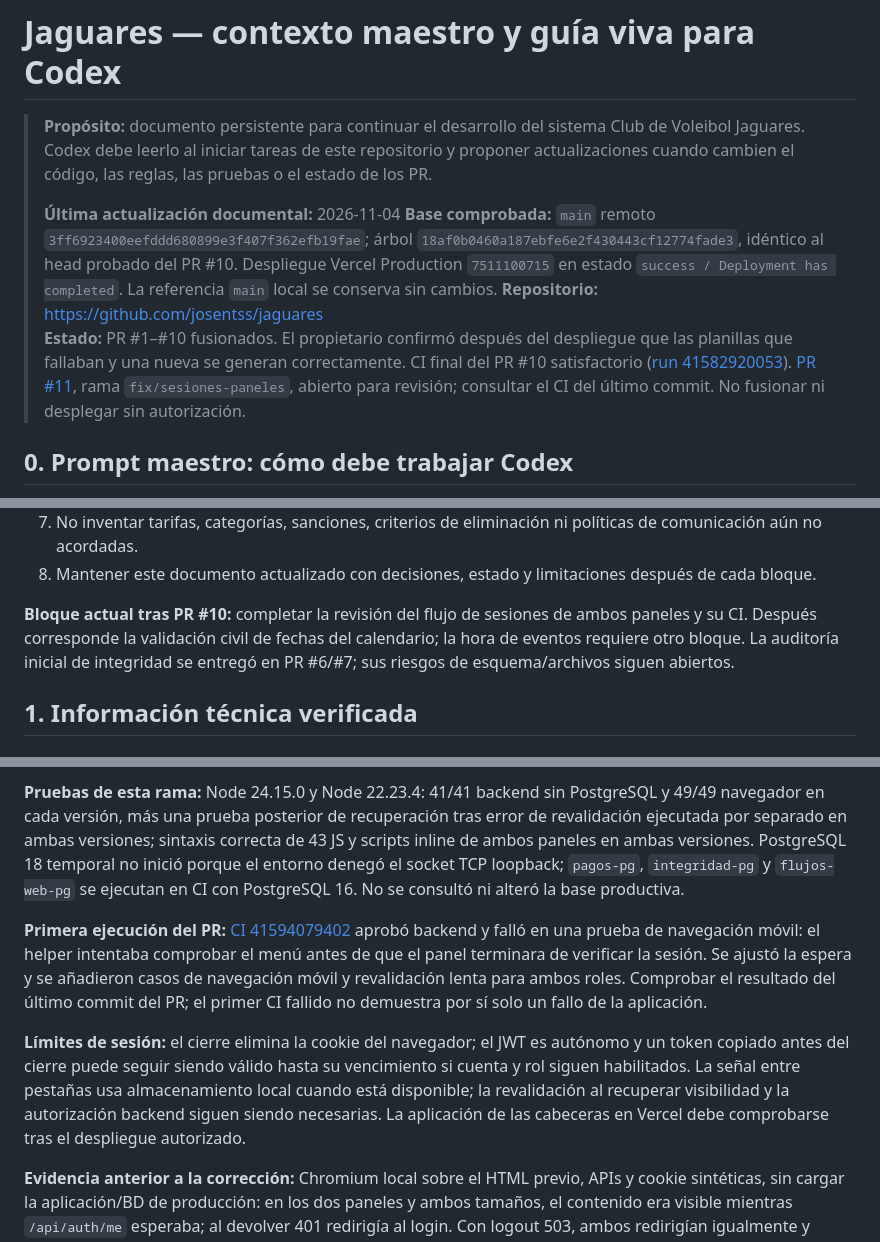
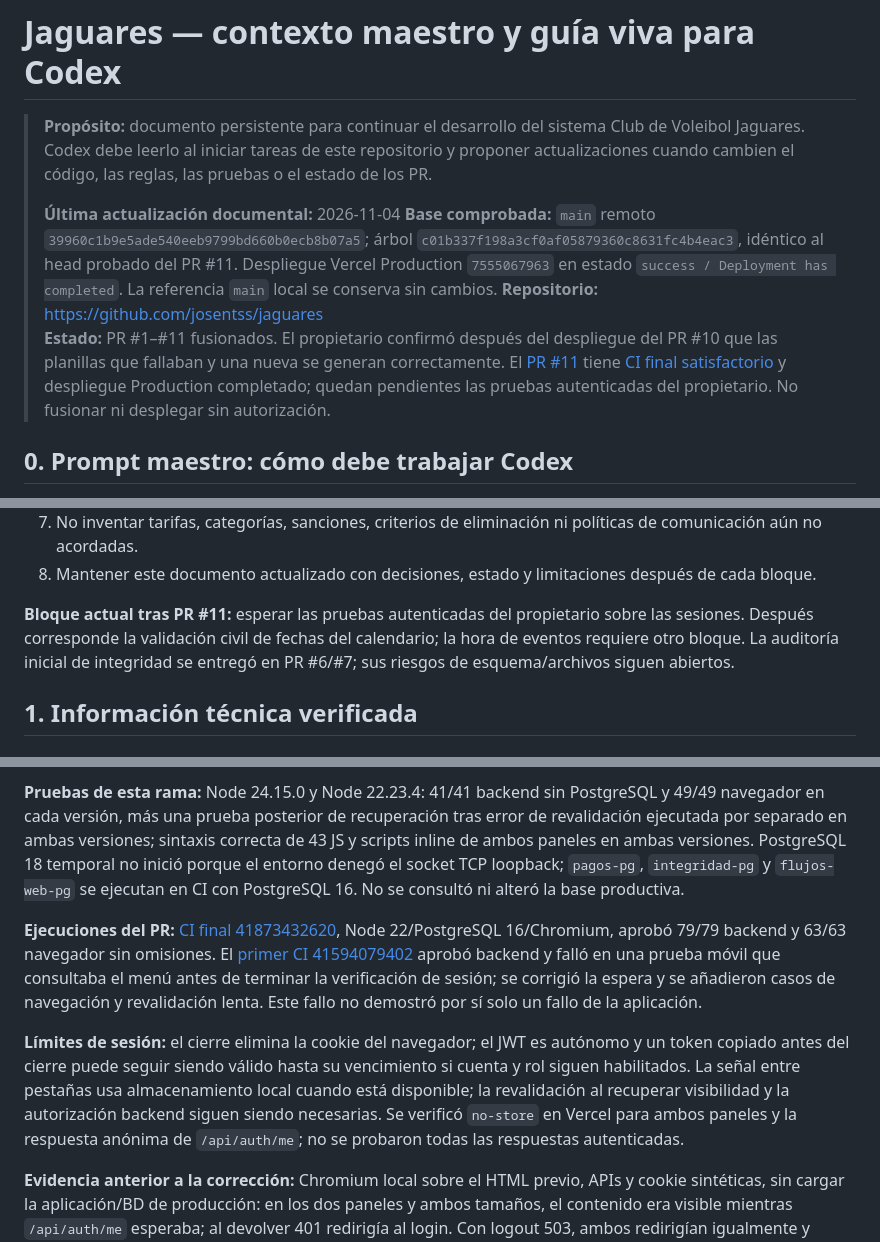
Before and after one commit to josentss/jaguares, a Markdown page: docs/CONTEXTO_MAESTRO_CODEX.md, 3 parts joined by grey strips. GitHub-like rendering.

Commit message:
docs: record PR 11 production verification

```diff
--- a/docs/CONTEXTO_MAESTRO_CODEX.md
+++ b/docs/CONTEXTO_MAESTRO_CODEX.md
@@ -3,9 +3,9 @@
 > **Propósito:** documento persistente para continuar el desarrollo del sistema Club de Voleibol Jaguares. Codex debe leerlo al iniciar tareas de este repositorio y proponer actualizaciones cuando cambien el código, las reglas, las pruebas o el estado de los PR.
 >
 > **Última actualización documental:** 2026-11-04
-> **Base comprobada:** `main` remoto `3ff6923400eefddd680899e3f407f362efb19fae`; árbol `18af0b0460a187ebfe6e2f430443cf12774fade3`, idéntico al head probado del PR #10. Despliegue Vercel Production `7511100715` en estado `success / Deployment has completed`. La referencia `main` local se conserva sin cambios.
+> **Base comprobada:** `main` remoto `39960c1b9e5ade540eeb9799bd660b0ecb8b07a5`; árbol `c01b337f198a3cf0af05879360c8631fc4b4eac3`, idéntico al head probado del PR #11. Despliegue Vercel Production `7555067963` en estado `success / Deployment has completed`. La referencia `main` local se conserva sin cambios.
 > **Repositorio:** https://github.com/josentss/jaguares
-> **Estado:** PR #1–#10 fusionados. El propietario confirmó después del despliegue que las planillas que fallaban y una nueva se generan correctamente. CI final del PR #10 satisfactorio ([run 41582920053](https://github.com/josentss/jaguares/actions/runs/41582920053)). [PR #11](https://github.com/josentss/jaguares/pull/11), rama `fix/sesiones-paneles`, abierto para revisión; consultar el CI del último commit. No fusionar ni desplegar sin autorización.
+> **Estado:** PR #1–#11 fusionados. El propietario confirmó después del despliegue del PR #10 que las planillas que fallaban y una nueva se generan correctamente. El [PR #11](https://github.com/josentss/jaguares/pull/11) tiene [CI final satisfactorio](https://github.com/josentss/jaguares/actions/runs/41873432620) y despliegue Production completado; quedan pendientes las pruebas autenticadas del propietario. No fusionar ni desplegar sin autorización.
 
 ## 0. Prompt maestro: cómo debe trabajar Codex
 
@@ -24,7 +24,7 @@ Prioridades permanentes:
 7. No inventar tarifas, categorías, sanciones, criterios de eliminación ni políticas de comunicación aún no acordadas.
 8. Mantener este documento actualizado con decisiones, estado y limitaciones después de cada bloque.
 
-**Bloque actual tras PR #10:** completar la revisión del flujo de sesiones de ambos paneles y su CI. Después corresponde la validación civil de fechas del calendario; la hora de eventos requiere otro bloque. La auditoría inicial de integridad se entregó en PR #6/#7; sus riesgos de esquema/archivos siguen abiertos.
+**Bloque actual tras PR #11:** esperar las pruebas autenticadas del propietario sobre las sesiones. Después corresponde la validación civil de fechas del calendario; la hora de eventos requiere otro bloque. La auditoría inicial de integridad se entregó en PR #6/#7; sus riesgos de esquema/archivos siguen abiertos.
 
 ## 1. Información técnica verificada
 
@@ -273,9 +276,9 @@ P0 y P1 pueden coexistir en PR separados; priorizar riesgos graves confirmados.
 
 **Pruebas de esta rama:** Node 24.15.0 y Node 22.23.4: 41/41 backend sin PostgreSQL y 49/49 navegador en cada versión, más una prueba posterior de recuperación tras error de revalidación ejecutada por separado en ambas versiones; sintaxis correcta de 43 JS y scripts inline de ambos paneles en ambas versiones. PostgreSQL 18 temporal no inició porque el entorno denegó el socket TCP loopback; `pagos-pg`, `integridad-pg` y `flujos-web-pg` se ejecutan en CI con PostgreSQL 16. No se consultó ni alteró la base productiva.
 
-**Primera ejecución del PR:** [CI 41594079402](https://github.com/josentss/jaguares/actions/runs/41594079402) aprobó backend y falló en una prueba de navegación móvil: el helper intentaba comprobar el menú antes de que el panel terminara de verificar la sesión. Se ajustó la espera y se añadieron casos de navegación móvil y revalidación lenta para ambos roles. Comprobar el resultado del último commit del PR; el primer CI fallido no demuestra por sí solo un fallo de la aplicación.
+**Ejecuciones del PR:** [CI final 41873432620](https://github.com/josentss/jaguares/actions/runs/41873432620), Node 22/PostgreSQL 16/Chromium, aprobó 79/79 backend y 63/63 navegador sin omisiones. El [primer CI 41594079402](https://github.com/josentss/jaguares/actions/runs/41594079402) aprobó backend y falló en una prueba móvil que consultaba el menú antes de terminar la verificación de sesión; se corrigió la espera y se añadieron casos de navegación y revalidación lenta. Este fallo no demostró por sí solo un fallo de la aplicación.
 
-**Límites de sesión:** el cierre elimina la cookie del navegador; el JWT es autónomo y un token copiado antes del cierre puede seguir siendo válido hasta su vencimiento si cuenta y rol siguen habilitados. La señal entre pestañas usa almacenamiento local cuando está disponible; la revalidación al recuperar visibilidad y la autorización backend siguen siendo necesarias. La aplicación de las cabeceras en Vercel debe comprobarse tras el despliegue autorizado.
+**Límites de sesión:** el cierre elimina la cookie del navegador; el JWT es autónomo y un token copiado antes del cierre puede seguir siendo válido hasta su vencimiento si cuenta y rol siguen habilitados. La señal entre pestañas usa almacenamiento local cuando está disponible; la revalidación al recuperar visibilidad y la autorización backend siguen siendo necesarias. Se verificó `no-store` en Vercel para ambos paneles y la respuesta anónima de `/api/auth/me`; no se probaron todas las respuestas autenticadas.
 
 **Evidencia anterior a la corrección:** Chromium local sobre el HTML previo, APIs y cookie sintéticas, sin cargar la aplicación/BD de producción: en los dos paneles y ambos tamaños, el contenido era visible mientras `/api/auth/me` esperaba; al devolver 401 redirigía al login. Con logout 503, ambos redirigían igualmente y conservaban la cookie sintética. Esto reproduce fallos de interfaz/cierre, no un bypass de autorización. No se ejecutó una auditoría integral ni se actualizaron dependencias.
 
```
Also changed, not shown: other parts of docs/CONTEXTO_MAESTRO_CODEX.md (+7 -4 lines), docs/PRUEBAS_MANUALES_WEB.md (+1 -1 lines), docs/SEGUIMIENTO_PRUEBAS_WEB.md (+5 -4 lines).
